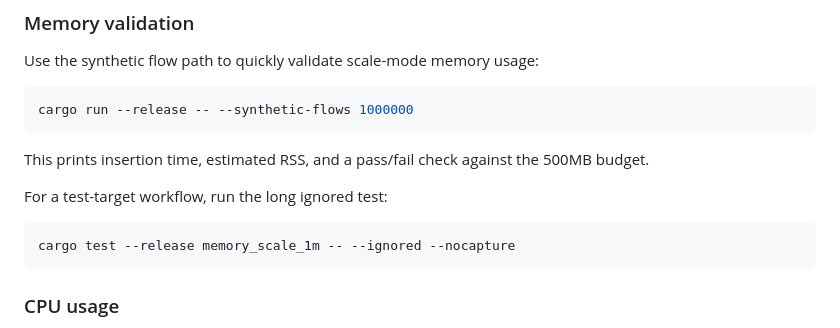
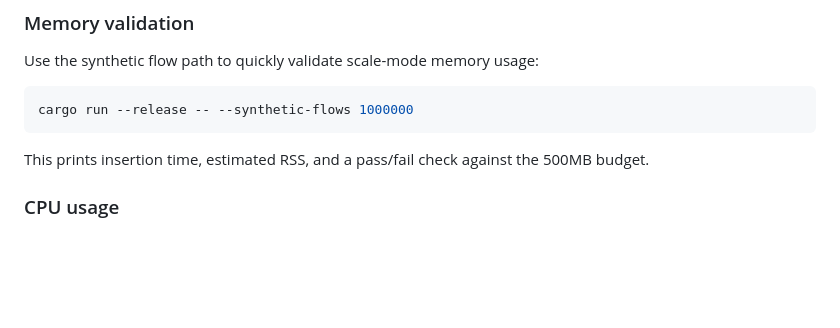
Before and after one commit to msaadshabir/NetScope, a Markdown page: docs/performance.md, the part around the change. Rendered like a GitHub page; blank space fills up the shorter version.

````diff
--- a/docs/performance.md
+++ b/docs/performance.md
@@ -105,12 +105,6 @@ cargo run --release -- --synthetic-flows 1000000
 
 This prints insertion time, estimated RSS, and a pass/fail check against the 500MB budget.
 
-For a test-target workflow, run the long ignored test:
-
-```bash
-cargo test --release memory_scale_1m -- --ignored --nocapture
-```
-
 ### CPU usage
 
 - Pipeline mode with auto-detected workers uses half the available CPU cores (clamped 1..8).
````
Also changed, not shown: docs/development.md (+1 -4 lines).
